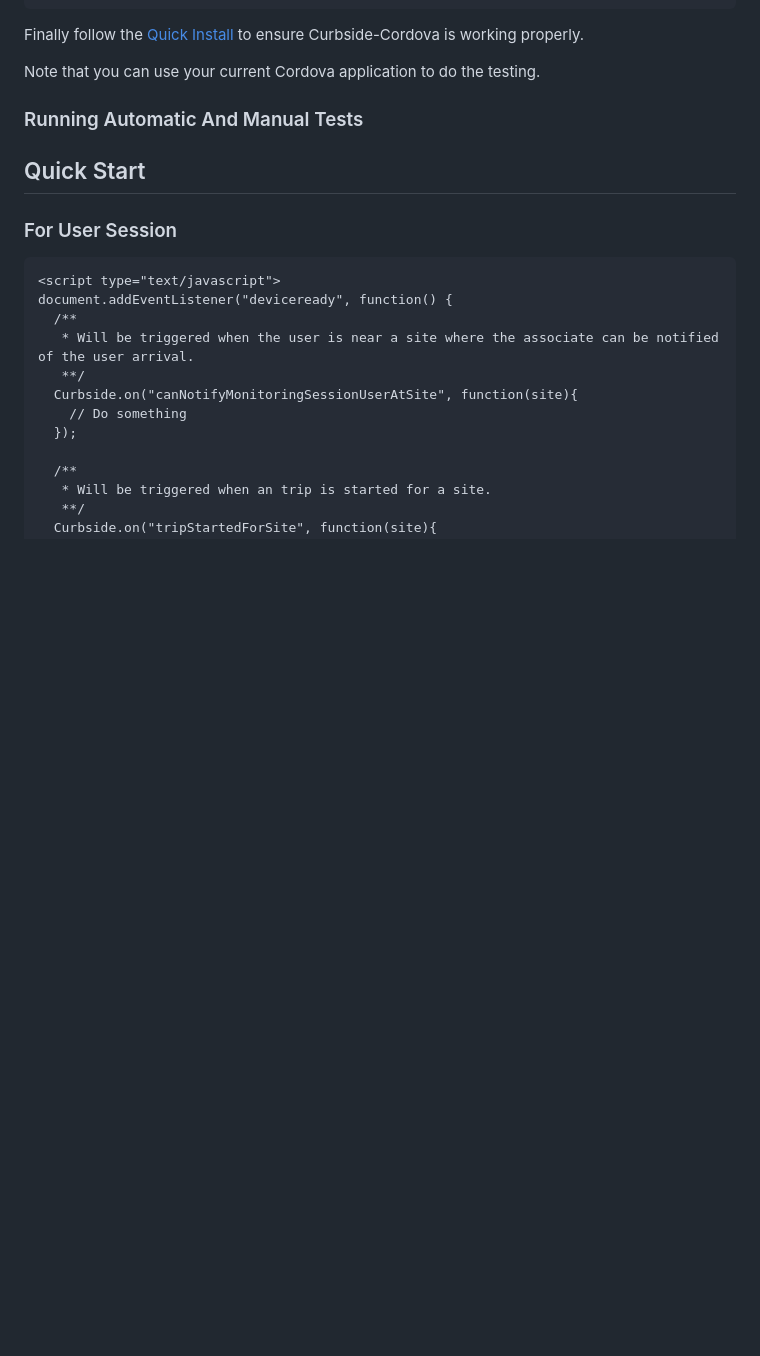
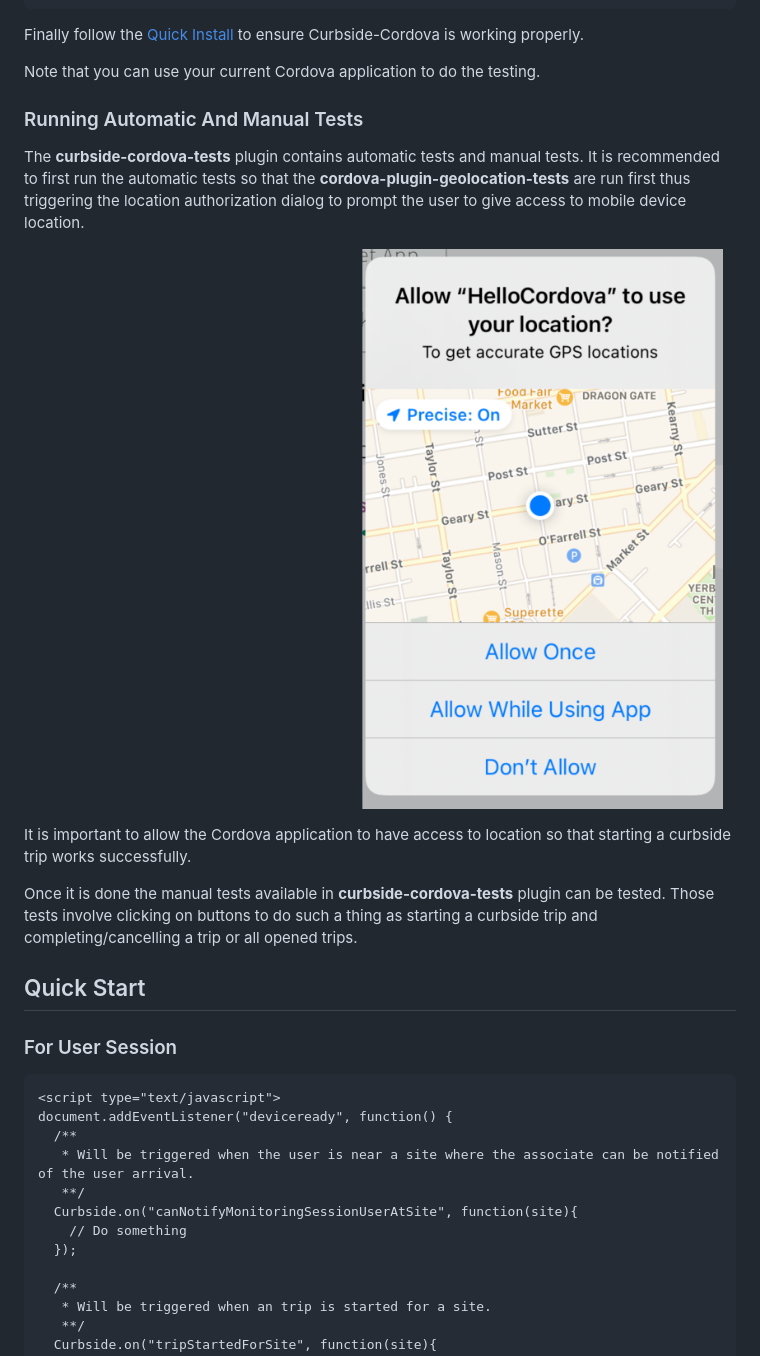
Before and after one commit to MathStPierre/curbside-cordova, a Markdown page: README.md, the part around the change printed below. Drawn GitHub-style; pictures changed too: Location_Authorization_Dialog.png (added); blank space fills up the shorter version.

Commit message:
Add section about automtic and manual tests

```diff
--- a/README.md
+++ b/README.md
@@ -258,7 +258,13 @@ Note that you can use your current Cordova application to do the testing.
 
 ### Running Automatic And Manual Tests
 
+The **curbside-cordova-tests** plugin contains automatic tests and manual tests. It is recommended to first run the automatic tests so that the **cordova-plugin-geolocation-tests** are run first thus triggering the location authorization dialog to prompt the user to give access to mobile device location.
 
+![Image of iOS Location Authorization Dialog](./Location_Authorization_Dialog.png)
+
+It is important to allow the Cordova application to have access to location so that starting a curbside trip works successfully.
+
+Once it is done the manual tests available in **curbside-cordova-tests** plugin can be tested. Those tests involve clicking on buttons to do such a thing as starting a curbside trip and completing/cancelling a trip or all opened trips.
 
 
 ## Quick Start
```
Also changed, not shown: other parts of README.md (+2 -2 lines).
